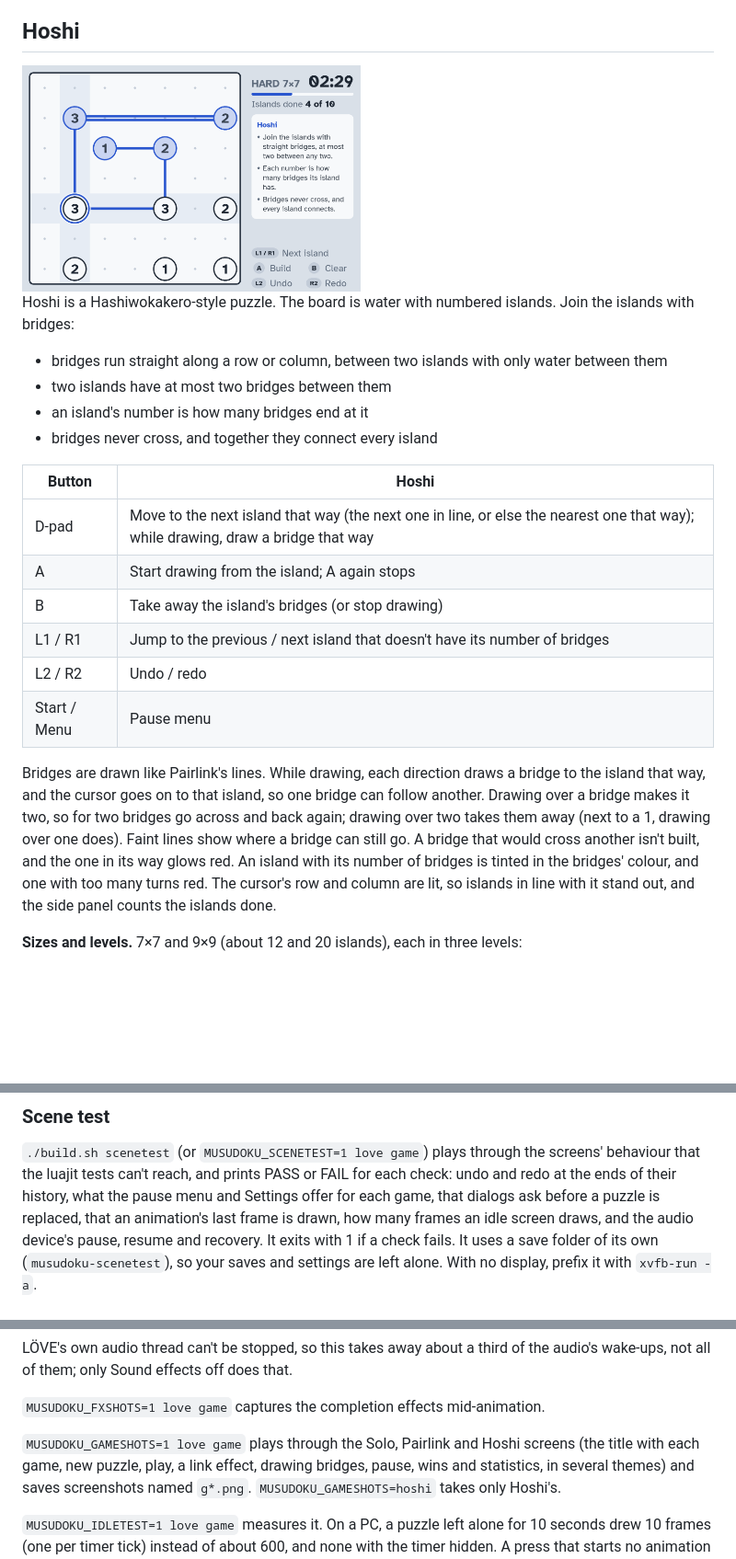
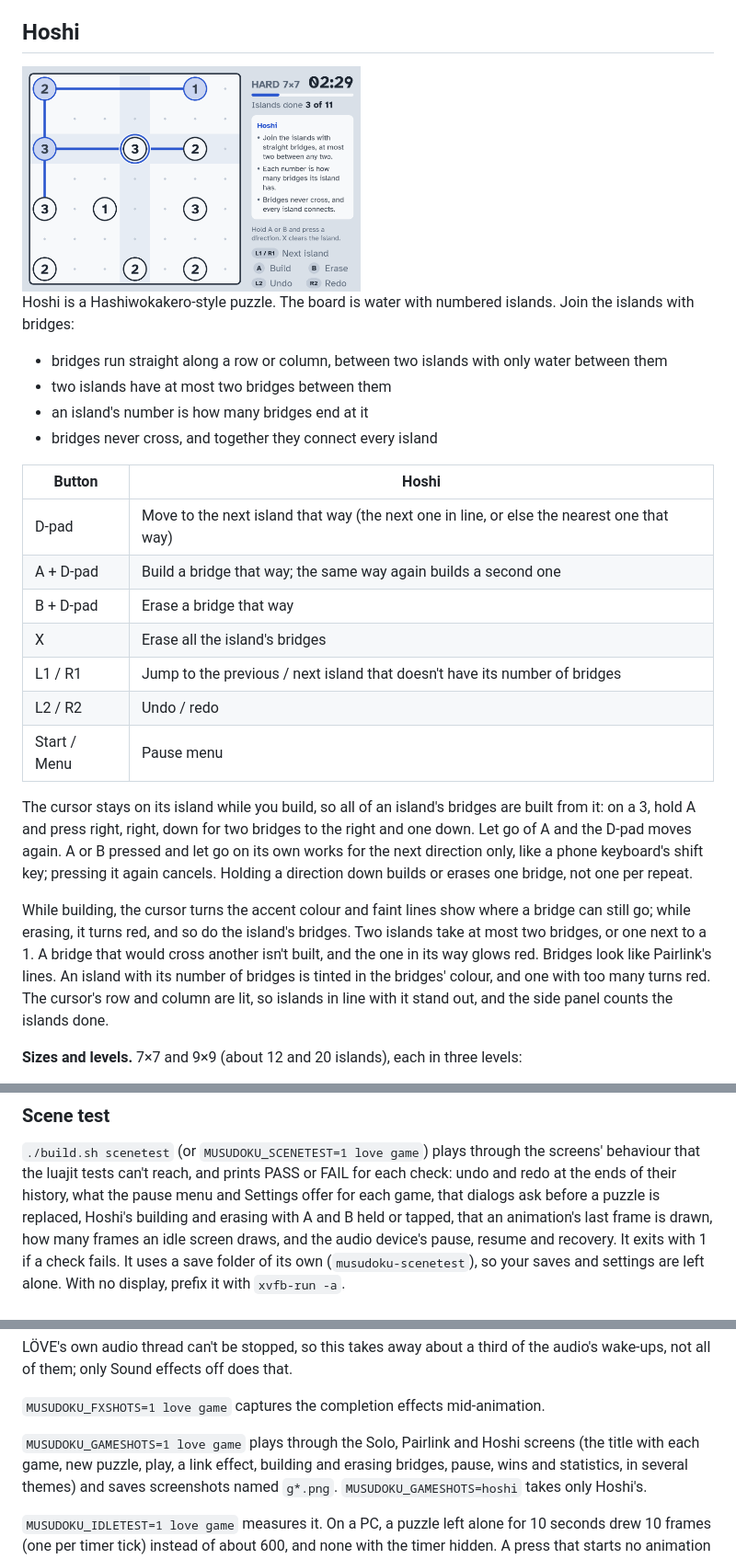
Before and after one commit to ctanas/musudoku, a Markdown page: README.md, 3 parts joined by grey strips. Shown at 92% size. Rendered like a GitHub page; pictures changed too: screenshots/hoshi-paper.png; blank space fills up the shorter version.

Commit message:
Build Hoshi bridges with A or B held and a direction
Drawing bridges like Pairlink's lines felt unnatural: A switched the
D-pad into drawing, the cursor jumped to the far island after each
bridge, a second bridge meant going back over the first, taking one of
two away meant drawing over them twice more, and B wiped the island.

- The D-pad moves between islands. With A held, a direction builds a
  bridge that way (again for a second one) and the cursor stays; with B
  held, it erases one. A or B pressed on its own works for the next
  direction only, like a phone keyboard's shift key, and pressing it
  again cancels. X clears the island. A direction held down builds one
  bridge, not one per repeat (input.lua now passes repeats on as such).
- Building, the cursor takes the accent colour and faint lines show
  where a bridge can go; erasing, the cursor and the island's bridges
  turn red. A link that can't take another glows red, like a bridge in
  the way.
- The side panel says what to press next, measured to fit the room left
  at any screen scale.
- HoshiGame:cycle is replaced by add and remove; taking away a bridge
  too many can solve the puzzle. The tests, the scene test (with real
  key presses and releases), the screenshot harness, both READMEs and
  the two Hoshi pictures follow.

Co-Authored-By: Claude Opus 5.5 <noreply@anthropic.com>

```diff
--- a/README.md
+++ b/README.md
@@ -345,21 +345,27 @@ the islands with bridges:
 
 | Button | Hoshi |
 |---|---|
-| D-pad | Move to the next island that way (the next one in line, or else the nearest one that way); while drawing, draw a bridge that way |
-| A | Start drawing from the island; A again stops |
-| B | Take away the island's bridges (or stop drawing) |
+| D-pad | Move to the next island that way (the next one in line, or else the nearest one that way) |
+| A + D-pad | Build a bridge that way; the same way again builds a second one |
+| B + D-pad | Erase a bridge that way |
+| X | Erase all the island's bridges |
 | L1 / R1 | Jump to the previous / next island that doesn't have its number of bridges |
 | L2 / R2 | Undo / redo |
 | Start / Menu | Pause menu |
 
-Bridges are drawn like Pairlink's lines. While drawing, each direction draws a bridge to
-the island that way, and the cursor goes on to that island, so one bridge can follow
-another. Drawing over a bridge makes it two, so for two bridges go across and back again;
-drawing over two takes them away (next to a 1, drawing over one does). Faint lines show
-where a bridge can still go. A bridge that would cross another isn't built, and the one in its way
-glows red. An island with its number of bridges is tinted in the bridges' colour, and
-one with too many turns red. The cursor's row and column are lit, so islands in line
-with it stand out, and the side panel counts the islands done.
+The cursor stays on its island while you build, so all of an island's bridges are built
+from it: on a 3, hold A and press right, right, down for two bridges to the right and
+one down. Let go of A and the D-pad moves again. A or B pressed and let go on its own
+works for the next direction only, like a phone keyboard's shift key; pressing it again
+cancels. Holding a direction down builds or erases one bridge, not one per repeat.
+
+While building, the cursor turns the accent colour and faint lines show where a bridge
+can still go; while erasing, it turns red, and so do the island's bridges. Two islands
+take at most two bridges, or one next to a 1. A bridge that would cross another isn't
+built, and the one in its way glows red. Bridges look like Pairlink's lines. An island
+with its number of bridges is tinted in the bridges' colour, and one with too many
+turns red. The cursor's row and column are lit, so islands in line with it stand out,
+and the side panel counts the islands done.
 
 **Sizes and levels.** 7×7 and 9×9 (about 12 and 20 islands), each in three levels:
 
@@ -486,9 +492,10 @@ Linux). Use it to check layout changes. With no display, prefix it with
 `./build.sh scenetest` (or `MUSUDOKU_SCENETEST=1 love game`) plays through the
 screens' behaviour that the luajit tests can't reach, and prints PASS or FAIL for
 each check: undo and redo at the ends of their history, what the pause menu and
-Settings offer for each game, that dialogs ask before a puzzle is replaced, that an
-animation's last frame is drawn, how many frames an idle screen draws, and the
-audio device's pause, resume and recovery. It exits with 1 if a check fails. It uses
+Settings offer for each game, that dialogs ask before a puzzle is replaced, Hoshi's
+building and erasing with A and B held or tapped, that an animation's last frame is
+drawn, how many frames an idle screen draws, and the audio device's pause, resume and
+recovery. It exits with 1 if a check fails. It uses
 a save folder of its own (`musudoku-scenetest`), so your saves and settings are left
 alone. With no display, prefix it with `xvfb-run -a`.
 
@@ -544,7 +551,7 @@ audio's wake-ups, not all of them; only Sound effects off does that.
 `MUSUDOKU_FXSHOTS=1 love game` captures the completion effects mid-animation.
 
 `MUSUDOKU_GAMESHOTS=1 love game` plays through the Solo, Pairlink and Hoshi screens
-(the title with each game, new puzzle, play, a link effect, drawing bridges, pause, wins
+(the title with each game, new puzzle, play, a link effect, building and erasing bridges, pause, wins
 and statistics, in several themes) and saves screenshots named `g*.png`.
 `MUSUDOKU_GAMESHOTS=hoshi` takes only Hoshi's.
 
```
Also changed, not shown: other parts of README.md (+1 -1 lines), portmaster/README.md (+1 -1 lines), screenshots/hoshi.png, 7 other files.
